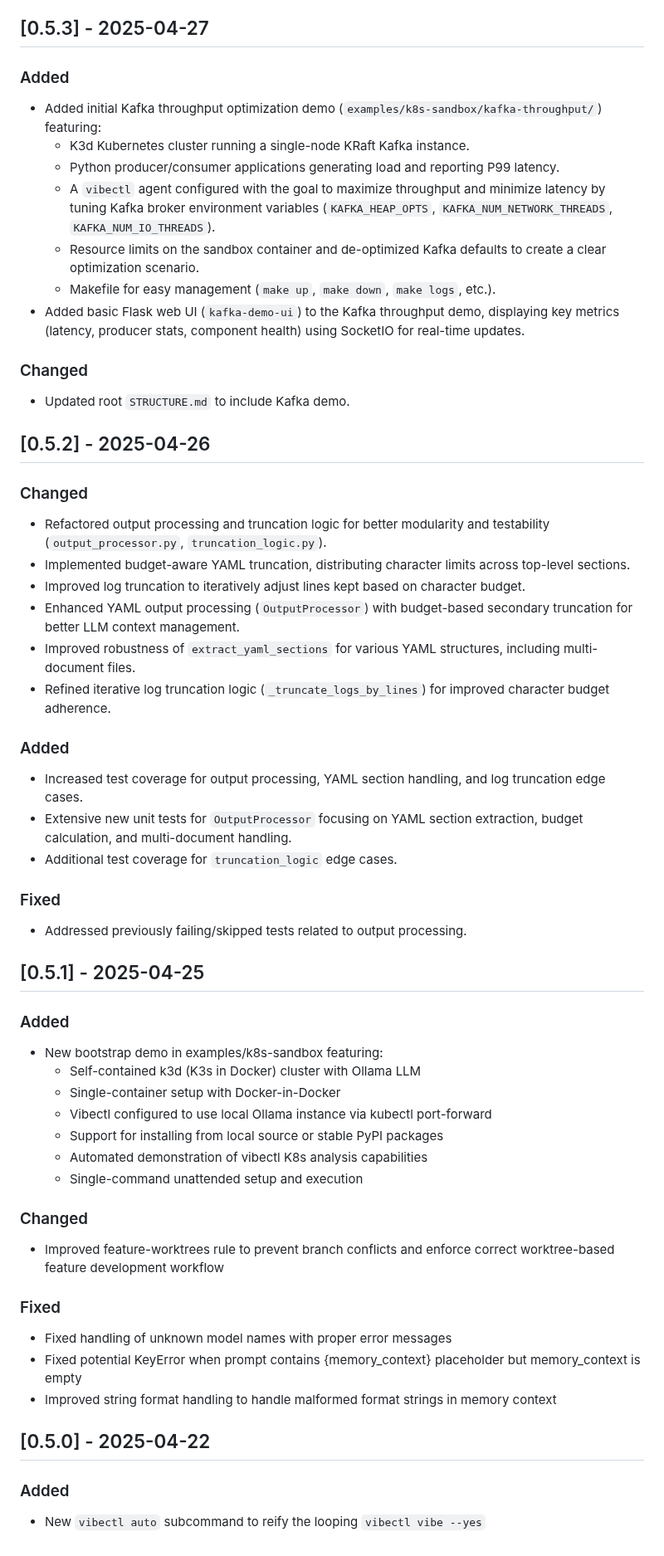
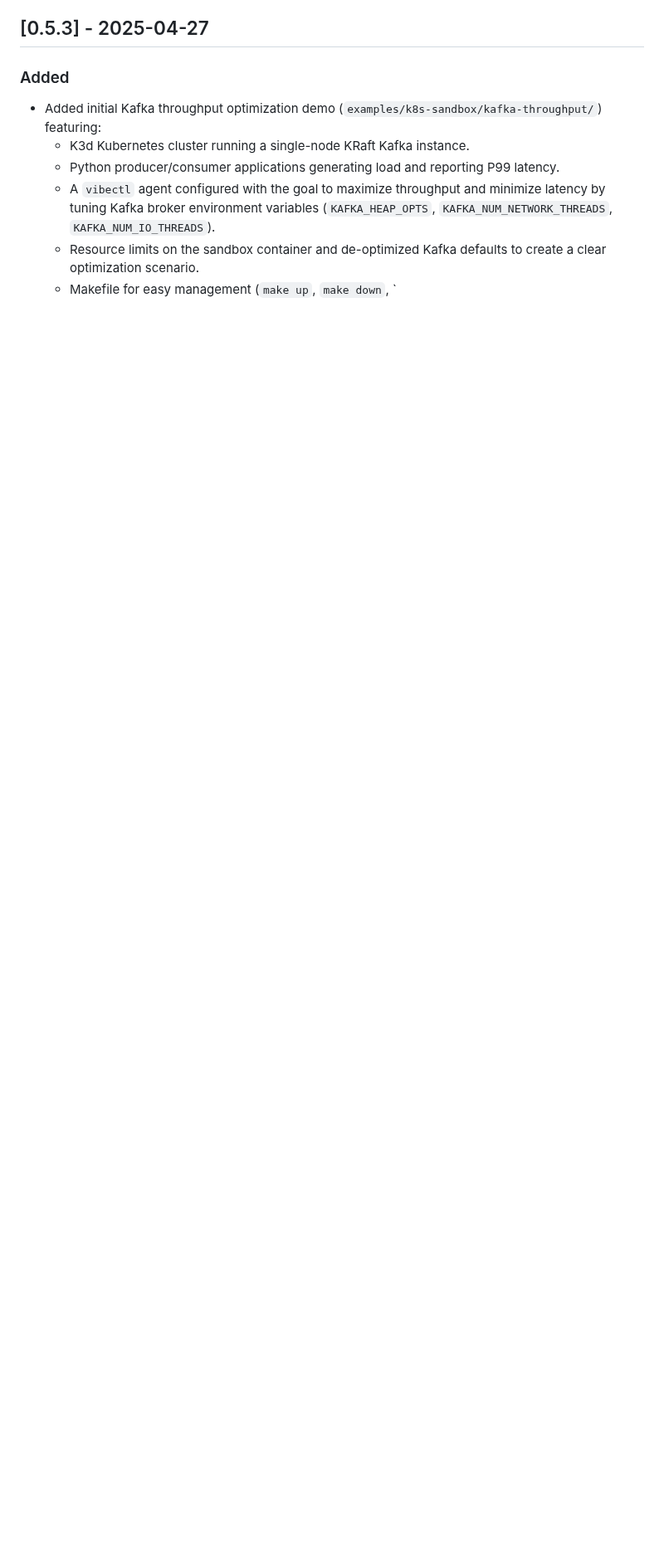
Before and after one commit to othercriteria/vibectl, a Markdown page: CHANGELOG.md, the part around one of its changes. Shown at 83% size. Rendered like a GitHub page; blank space fills up the shorter version.

```diff
--- a/CHANGELOG.md
+++ b/CHANGELOG.md
@@ -156,50 +156,4 @@ and this project adheres to [Semantic Versioning](https://semver.org/spec/v2.0.0
   - Python producer/consumer applications generating load and reporting P99 latency.
   - A `vibectl` agent configured with the goal to maximize throughput and minimize latency by tuning Kafka broker environment variables (`KAFKA_HEAP_OPTS`, `KAFKA_NUM_NETWORK_THREADS`, `KAFKA_NUM_IO_THREADS`).
   - Resource limits on the sandbox container and de-optimized Kafka defaults to create a clear optimization scenario.
-  - Makefile for easy management (`make up`, `make down`, `make logs`, etc.).
-- Added basic Flask web UI (`kafka-demo-ui`) to the Kafka throughput demo, displaying key metrics (latency, producer stats, component health) using SocketIO for real-time updates.
-
-### Changed
-- Updated root `STRUCTURE.md` to include Kafka demo.
-
-## [0.5.2] - 2025-04-26
-
-### Changed
-- Refactored output processing and truncation logic for better modularity and testability (`output_processor.py`, `truncation_logic.py`).
-- Implemented budget-aware YAML truncation, distributing character limits across top-level sections.
-- Improved log truncation to iteratively adjust lines kept based on character budget.
-- Enhanced YAML output processing (`OutputProcessor`) with budget-based secondary truncation for better LLM context management.
-- Improved robustness of `extract_yaml_sections` for various YAML structures, including multi-document files.
-- Refined iterative log truncation logic (`_truncate_logs_by_lines`) for improved character budget adherence.
-
-### Added
-- Increased test coverage for output processing, YAML section handling, and log truncation edge cases.
-- Extensive new unit tests for `OutputProcessor` focusing on YAML section extraction, budget calculation, and multi-document handling.
-- Additional test coverage for `truncation_logic` edge cases.
-
-### Fixed
-- Addressed previously failing/skipped tests related to output processing.
-
-## [0.5.1] - 2025-04-25
-
-### Added
-- New bootstrap demo in examples/k8s-sandbox featuring:
-  - Self-contained k3d (K3s in Docker) cluster with Ollama LLM
-  - Single-container setup with Docker-in-Docker
-  - Vibectl configured to use local Ollama instance via kubectl port-forward
-  - Support for installing from local source or stable PyPI packages
-  - Automated demonstration of vibectl K8s analysis capabilities
-  - Single-command unattended setup and execution
-
-### Changed
-- Improved feature-worktrees rule to prevent branch conflicts and enforce correct worktree-based feature development workflow
-
-### Fixed
-- Fixed handling of unknown model names with proper error messages
-- Fixed potential KeyError when prompt contains {memory_context} placeholder but memory_context is empty
-- Improved string format handling to handle malformed format strings in memory context
-
-## [0.5.0] - 2025-04-22
-
-### Added
-- New `vibectl auto` subcommand to reify the looping `vibectl vibe --yes`
+  - Makefile for easy management (`make up`, `make down`, `
```
Also changed, not shown: other parts of CHANGELOG.md (+5 -5 lines), PLANNED_CHANGES.md (deleted, +0 -52 lines).
